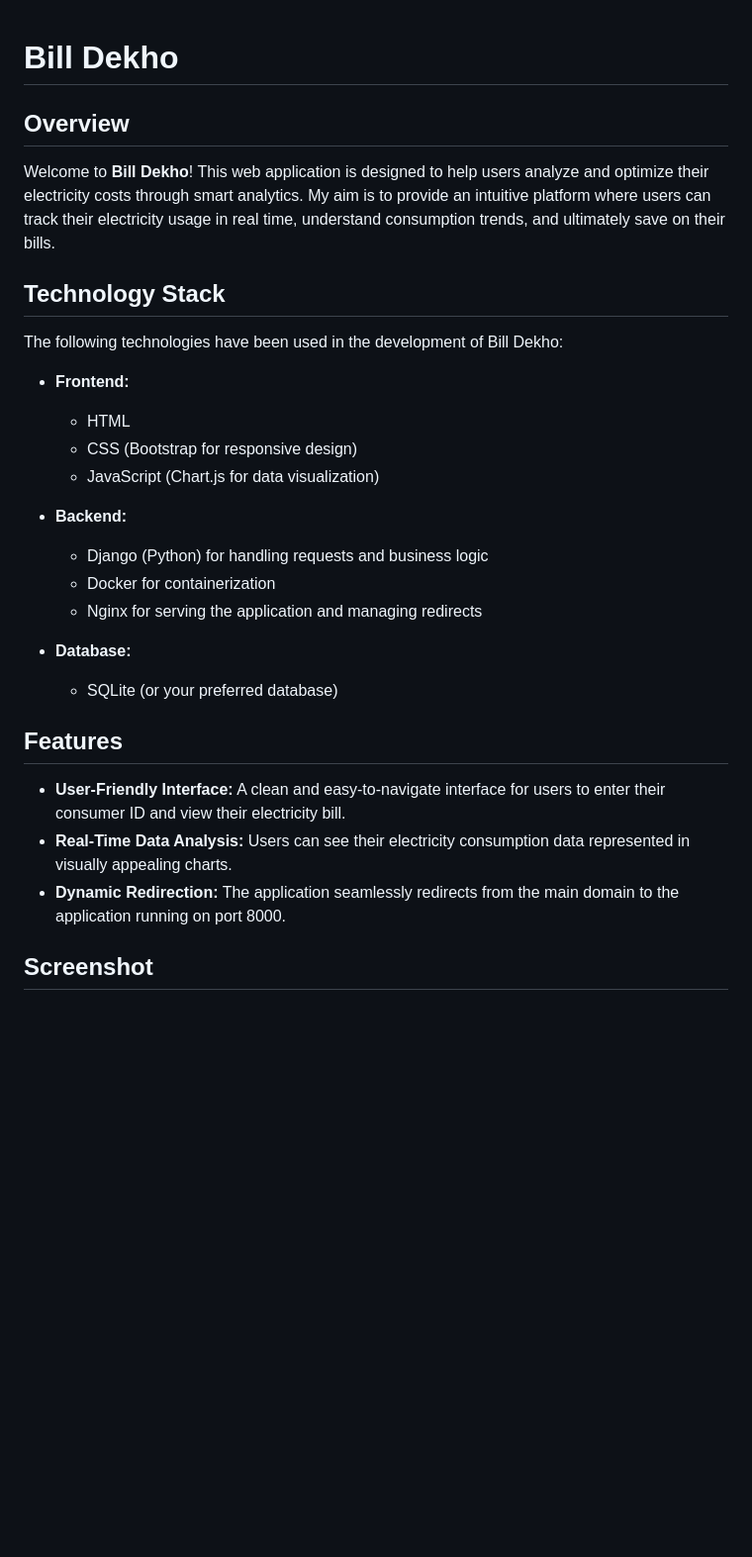
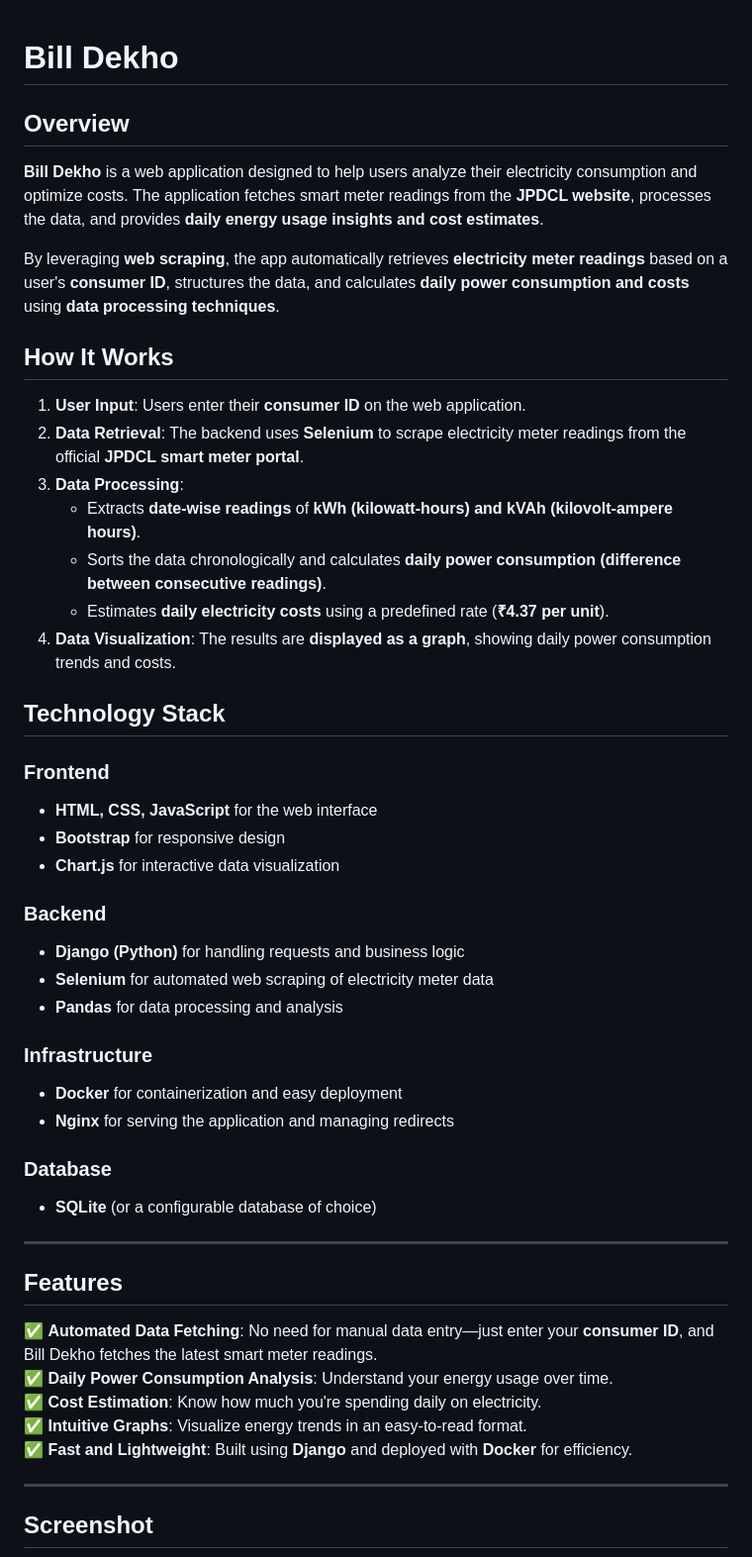
Before and after one commit to Pshar10/smart-bill-tracker, a Markdown page: readme.md, the part around one of its changes. Shown at 99% size. Rendered like a GitHub page; blank space fills up the shorter version.

```diff
--- a/readme.md
+++ b/readme.md
@@ -1,32 +1,51 @@
-
 # Bill Dekho
 
 ## Overview
 
-Welcome to **Bill Dekho**! This web application is designed to help users analyze and optimize their electricity costs through smart analytics. My aim is to provide an intuitive platform where users can track their electricity usage in real time, understand consumption trends, and ultimately save on their bills.
+**Bill Dekho** is a web application designed to help users analyze their electricity consumption and optimize costs. The application fetches smart meter readings from the **JPDCL website**, processes the data, and provides **daily energy usage insights and cost estimates**.
+
+By leveraging **web scraping**, the app automatically retrieves **electricity meter readings** based on a user's **consumer ID**, structures the data, and calculates **daily power consumption and costs** using **data processing techniques**.
+
+## How It Works
+
+1. **User Input**: Users enter their **consumer ID** on the web application.
+2. **Data Retrieval**: The backend uses **Selenium** to scrape electricity meter readings from the official **JPDCL smart meter portal**.
+3. **Data Processing**:
+   - Extracts **date-wise readings** of **kWh (kilowatt-hours) and kVAh (kilovolt-ampere hours)**.
+   - Sorts the data chronologically and calculates **daily power consumption (difference between consecutive readings)**.
+   - Estimates **daily electricity costs** using a predefined rate (**₹4.37 per unit**).
+4. **Data Visualization**: The results are **displayed as a graph**, showing daily power consumption trends and costs.
 
 ## Technology Stack
 
-The following technologies have been used in the development of Bill Dekho:
+### **Frontend**
+- **HTML, CSS, JavaScript** for the web interface
+- **Bootstrap** for responsive design
+- **Chart.js** for interactive data visualization
 
-- **Frontend:**
-  - HTML
-  - CSS (Bootstrap for responsive design)
-  - JavaScript (Chart.js for data visualization)
+### **Backend**
+- **Django (Python)** for handling requests and business logic
+- **Selenium** for automated web scraping of electricity meter data
+- **Pandas** for data processing and analysis
 
-- **Backend:**
-  - Django (Python) for handling requests and business logic
-  - Docker for containerization
-  - Nginx for serving the application and managing redirects
+### **Infrastructure**
+- **Docker** for containerization and easy deployment
+- **Nginx** for serving the application and managing redirects
 
-- **Database:**
-  - SQLite (or your preferred database)
+### **Database**
+- **SQLite** (or a configurable database of choice)
+
+---
 
 ## Features
 
-- **User-Friendly Interface:** A clean and easy-to-navigate interface for users to enter their consumer ID and view their electricity bill.
-- **Real-Time Data Analysis:** Users can see their electricity consumption data represented in visually appealing charts.
-- **Dynamic Redirection:** The application seamlessly redirects from the main domain to the application running on port 8000.
+✅ **Automated Data Fetching**: No need for manual data entry—just enter your **consumer ID**, and Bill Dekho fetches the latest smart meter readings.
+✅ **Daily Power Consumption Analysis**: Understand your energy usage over time.
+✅ **Cost Estimation**: Know how much you're spending daily on electricity.
+✅ **Intuitive Graphs**: Visualize energy trends in an easy-to-read format.
+✅ **Fast and Lightweight**: Built using **Django** and deployed with **Docker** for efficiency.
+
+---
 
 ## Screenshot
 
```
Also changed, not shown: other parts of readme.md (+65 -68 lines).
